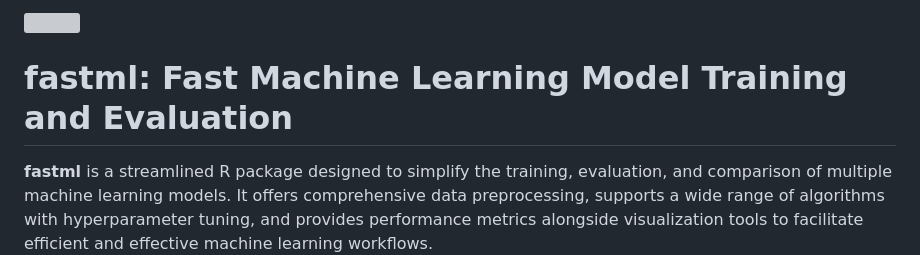
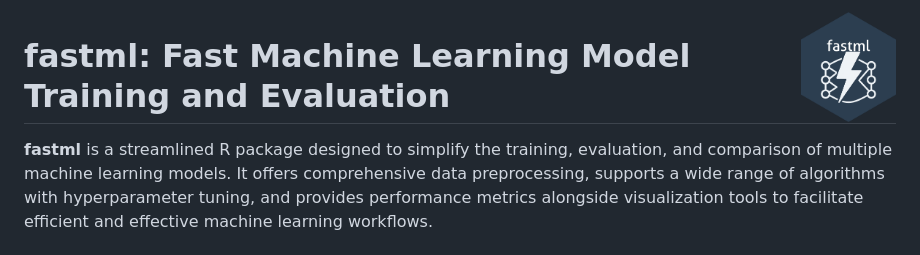
Before and after one commit to selcukorkmaz/fastml-tutorial, a Markdown page: README.md, the part around the change. Rendered like a GitHub page; grey boxes are pictures that could not be loaded.

```diff
--- a/README.md
+++ b/README.md
@@ -1,4 +1,4 @@
-<img src="man/figures/fastml_hex.png" align="right" width="95"/>
+<img src="fastml_hex.png" align="right" width="95"/>
 
 
 # fastml: Fast Machine Learning Model Training and Evaluation
```
